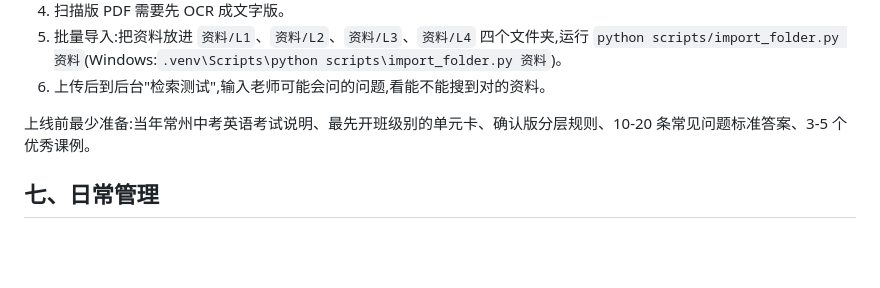
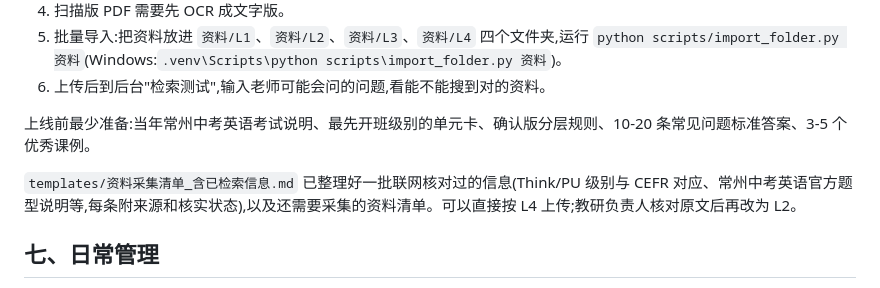
Before and after one commit to chenghaosong407-sketch/-AI-, a Markdown page: README.md, the part around the change. GitHub-like rendering; blank space fills up the shorter version.

```diff
--- a/README.md
+++ b/README.md
@@ -69,6 +69,8 @@ SEARCH_API_KEY=你的密钥
 
 上线前最少准备:当年常州中考英语考试说明、最先开班级别的单元卡、确认版分层规则、10-20 条常见问题标准答案、3-5 个优秀课例。
 
+`templates/资料采集清单_含已检索信息.md` 已整理好一批联网核对过的信息(Think/PU 级别与 CEFR 对应、常州中考英语官方题型说明等,每条附来源和核实状态),以及还需要采集的资料清单。可以直接按 L4 上传;教研负责人核对原文后再改为 L2。
+
 ## 七、日常管理
 
 1. 修改提示词:直接编辑 `prompts/system_prompt.md`,保存后下一次提问就生效,不用重启。
```
Also changed, not shown: templates/资料采集清单_含已检索信息.md (added, +81 -0 lines).
